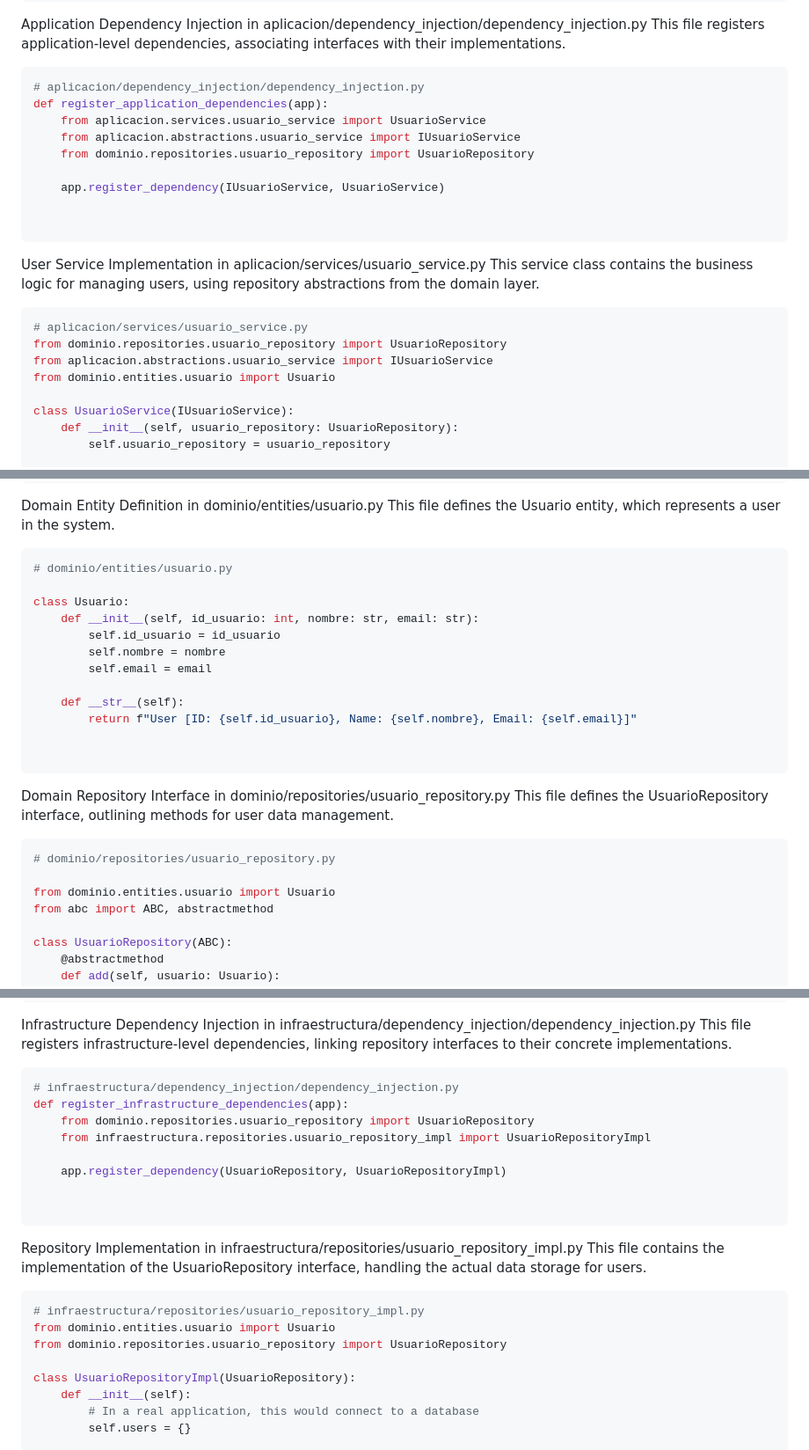
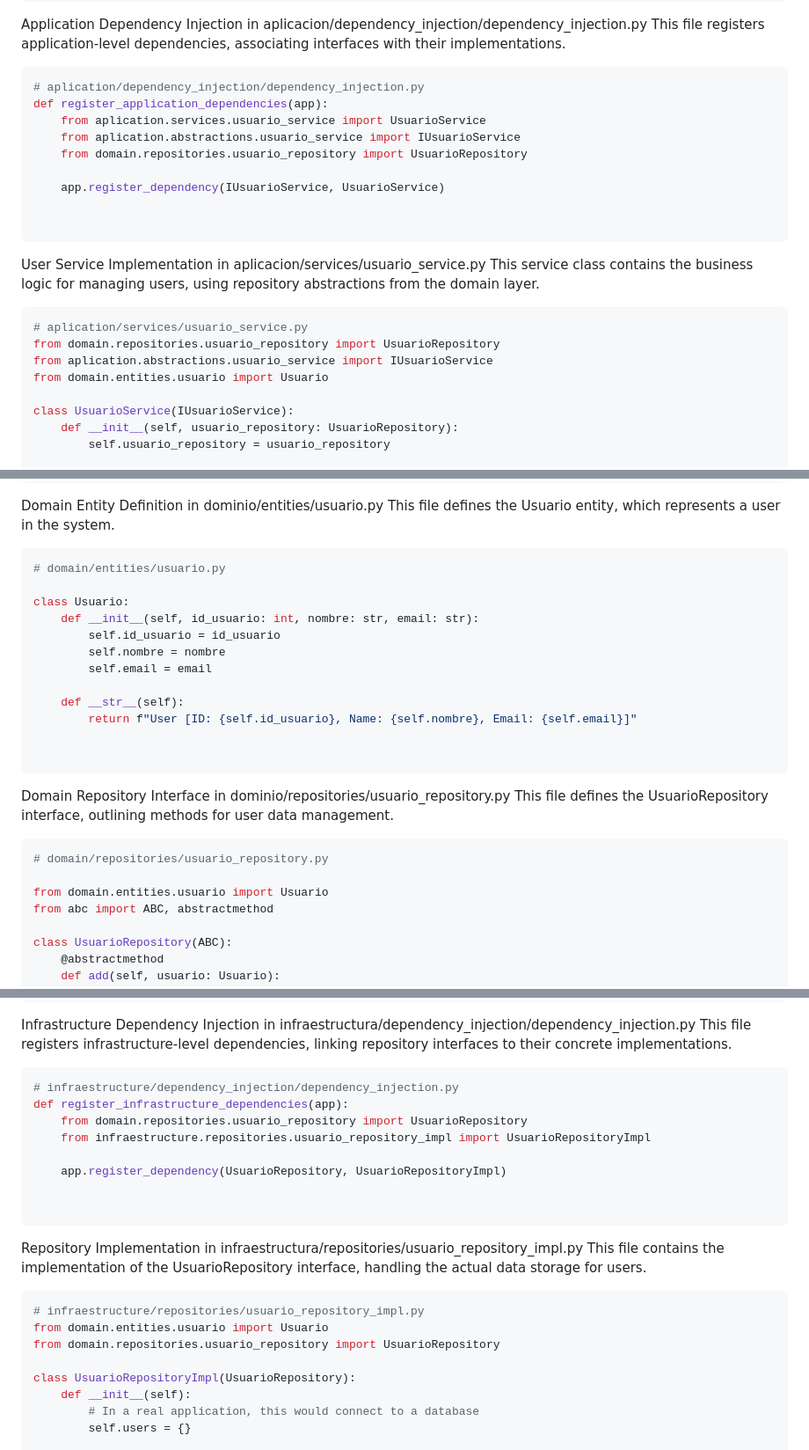
Before and after one commit to lucianoigit/pyWork, a Markdown page: README.md, 3 parts joined by grey strips. Shown at 88% size. Rendered like a GitHub page.

````diff
--- a/README.md
+++ b/README.md
@@ -132,11 +132,11 @@ Application Dependency Injection in aplicacion/dependency_injection/dependency_i
 This file registers application-level dependencies, associating interfaces with their implementations.
 
 ```python
-# aplicacion/dependency_injection/dependency_injection.py
+# aplication/dependency_injection/dependency_injection.py
 def register_application_dependencies(app):
-    from aplicacion.services.usuario_service import UsuarioService
-    from aplicacion.abstractions.usuario_service import IUsuarioService
-    from dominio.repositories.usuario_repository import UsuarioRepository
+    from aplication.services.usuario_service import UsuarioService
+    from aplication.abstractions.usuario_service import IUsuarioService
+    from domain.repositories.usuario_repository import UsuarioRepository
 
     app.register_dependency(IUsuarioService, UsuarioService)
 
@@ -147,10 +147,10 @@ User Service Implementation in aplicacion/services/usuario_service.py
 This service class contains the business logic for managing users, using repository abstractions from the domain layer.
 
 ```python
-# aplicacion/services/usuario_service.py
-from dominio.repositories.usuario_repository import UsuarioRepository
-from aplicacion.abstractions.usuario_service import IUsuarioService
-from dominio.entities.usuario import Usuario
+# aplication/services/usuario_service.py
+from domain.repositories.usuario_repository import UsuarioRepository
+from aplication.abstractions.usuario_service import IUsuarioService
+from domain.entities.usuario import Usuario
 
 class UsuarioService(IUsuarioService):
     def __init__(self, usuario_repository: UsuarioRepository):
@@ -171,7 +171,7 @@ Domain Entity Definition in dominio/entities/usuario.py
 This file defines the Usuario entity, which represents a user in the system.
 
 ```python
-# dominio/entities/usuario.py
+# domain/entities/usuario.py
 
 class Usuario:
     def __init__(self, id_usuario: int, nombre: str, email: str):
@@ -189,9 +189,9 @@ Domain Repository Interface in dominio/repositories/usuario_repository.py
 This file defines the UsuarioRepository interface, outlining methods for user data management.
 
 ```python
-# dominio/repositories/usuario_repository.py
+# domain/repositories/usuario_repository.py
 
-from dominio.entities.usuario import Usuario
+from domain.entities.usuario import Usuario
 from abc import ABC, abstractmethod
 
 class UsuarioRepository(ABC):
@@ -211,10 +211,10 @@ Infrastructure Dependency Injection in infraestructura/dependency_injection/depe
 This file registers infrastructure-level dependencies, linking repository interfaces to their concrete implementations.
 
 ```python
-# infraestructura/dependency_injection/dependency_injection.py
+# infraestructure/dependency_injection/dependency_injection.py
 def register_infrastructure_dependencies(app):
-    from dominio.repositories.usuario_repository import UsuarioRepository
-    from infraestructura.repositories.usuario_repository_impl import UsuarioRepositoryImpl
+    from domain.repositories.usuario_repository import UsuarioRepository
+    from infraestructure.repositories.usuario_repository_impl import UsuarioRepositoryImpl
 
     app.register_dependency(UsuarioRepository, UsuarioRepositoryImpl)
 
@@ -225,9 +225,9 @@ Repository Implementation in infraestructura/repositories/usuario_repository_imp
 This file contains the implementation of the UsuarioRepository interface, handling the actual data storage for users.
 
 ```python
-# infraestructura/repositories/usuario_repository_impl.py
-from dominio.entities.usuario import Usuario
-from dominio.repositories.usuario_repository import UsuarioRepository
+# infraestructure/repositories/usuario_repository_impl.py
+from domain.entities.usuario import Usuario
+from domain.repositories.usuario_repository import UsuarioRepository
 
 class UsuarioRepositoryImpl(UsuarioRepository):
     def __init__(self):
````
Also changed, not shown: other parts of README.md (+3 -3 lines).
